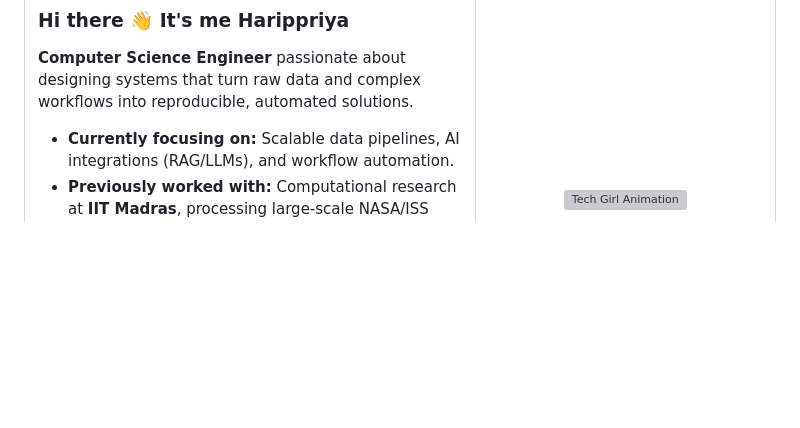
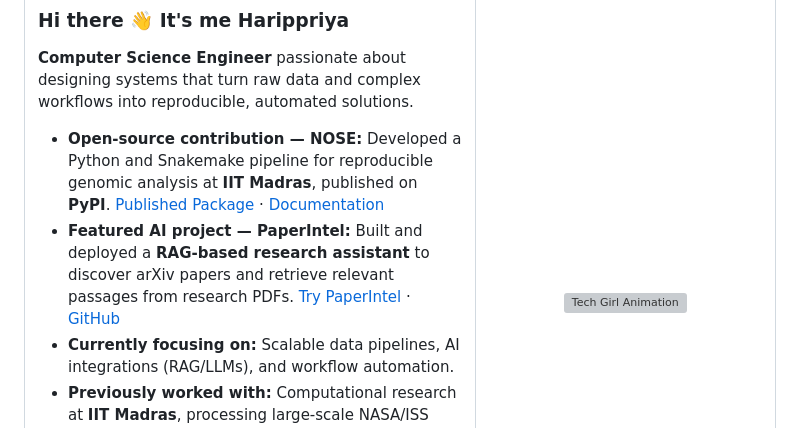
Before and after one commit to Harippriyasiva/Harippriyasiva, a Markdown page: README.md, the part around the change. GitHub-like rendering; blank space fills up the shorter version; grey boxes are pictures that could not be loaded.

Commit message:
Updated file
Added details about open-source contributions and featured AI project.

```diff
--- a/README.md
+++ b/README.md
@@ -23,7 +23,8 @@
 ### Hi there 👋 It's me Harippriya
 
 **Computer Science Engineer** passionate about designing systems that turn raw data and complex workflows into reproducible, automated solutions.
-
+*   **Open-source contribution — NOSE:** Developed a Python and Snakemake pipeline for reproducible genomic analysis at **IIT Madras**, published on **PyPI**. [Published Package](https://pypi.org/project/nose-pipeline/) · [Documentation](https://ramanlab.github.io/NOSE/)
+*   **Featured AI project — PaperIntel:** Built and deployed a **RAG-based research assistant** to discover arXiv papers and retrieve relevant passages from research PDFs. [Try PaperIntel](https://paperintel-haripriya.streamlit.app/) · [GitHub](https://github.com/Harippriyasiva/PaperIntel)
 *   **Currently focusing on:** Scalable data pipelines, AI integrations (RAG/LLMs), and workflow automation.
 *   **Previously worked with:** Computational research at **IIT Madras**, processing large-scale NASA/ISS datasets and building Snakemake pipelines.
 *   **Fun Fact:** I can find a story in any dataset—give me one and let's see!
```
